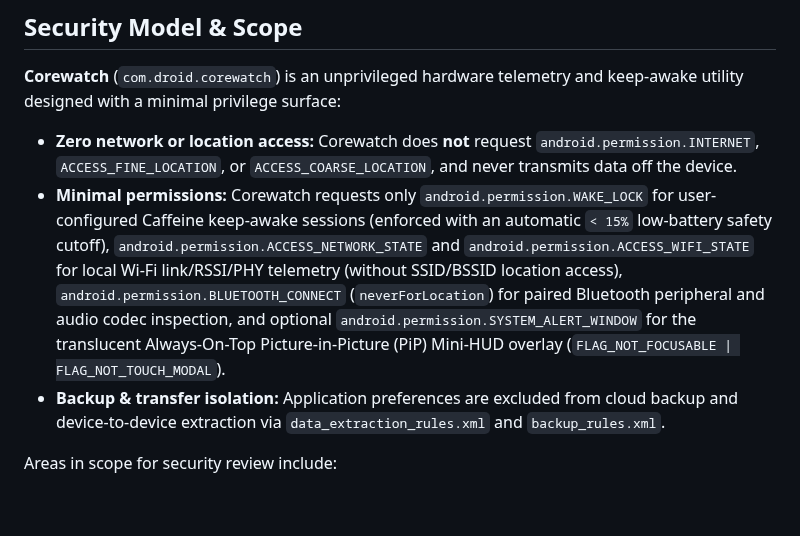
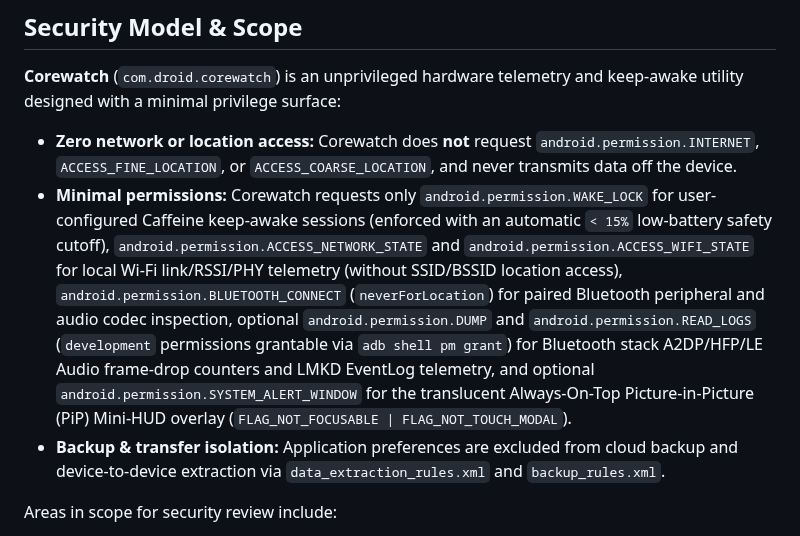
Before and after one commit to alainmic/corewatch, a Markdown page: SECURITY.md, the part around the change. GitHub-like rendering; blank space fills up the shorter version.

```diff
--- a/SECURITY.md
+++ b/SECURITY.md
@@ -11,7 +11,7 @@ We aim to acknowledge vulnerability reports within 7 days.
 **Corewatch** (`com.droid.corewatch`) is an unprivileged hardware telemetry and keep-awake utility designed with a minimal privilege surface:
 
 - **Zero network or location access:** Corewatch does **not** request `android.permission.INTERNET`, `ACCESS_FINE_LOCATION`, or `ACCESS_COARSE_LOCATION`, and never transmits data off the device.
-- **Minimal permissions:** Corewatch requests only `android.permission.WAKE_LOCK` for user-configured Caffeine keep-awake sessions (enforced with an automatic `< 15%` low-battery safety cutoff), `android.permission.ACCESS_NETWORK_STATE` and `android.permission.ACCESS_WIFI_STATE` for local Wi-Fi link/RSSI/PHY telemetry (without SSID/BSSID location access), `android.permission.BLUETOOTH_CONNECT` (`neverForLocation`) for paired Bluetooth peripheral and audio codec inspection, and optional `android.permission.SYSTEM_ALERT_WINDOW` for the translucent Always-On-Top Picture-in-Picture (PiP) Mini-HUD overlay (`FLAG_NOT_FOCUSABLE | FLAG_NOT_TOUCH_MODAL`).
+- **Minimal permissions:** Corewatch requests only `android.permission.WAKE_LOCK` for user-configured Caffeine keep-awake sessions (enforced with an automatic `< 15%` low-battery safety cutoff), `android.permission.ACCESS_NETWORK_STATE` and `android.permission.ACCESS_WIFI_STATE` for local Wi-Fi link/RSSI/PHY telemetry (without SSID/BSSID location access), `android.permission.BLUETOOTH_CONNECT` (`neverForLocation`) for paired Bluetooth peripheral and audio codec inspection, optional `android.permission.DUMP` and `android.permission.READ_LOGS` (`development` permissions grantable via `adb shell pm grant`) for Bluetooth stack A2DP/HFP/LE Audio frame-drop counters and LMKD EventLog telemetry, and optional `android.permission.SYSTEM_ALERT_WINDOW` for the translucent Always-On-Top Picture-in-Picture (PiP) Mini-HUD overlay (`FLAG_NOT_FOCUSABLE | FLAG_NOT_TOUCH_MODAL`).
 - **Backup & transfer isolation:** Application preferences are excluded from cloud backup and device-to-device extraction via `data_extraction_rules.xml` and `backup_rules.xml`.
 
 Areas in scope for security review include:
```
Also changed, not shown: README.md (+3 -3 lines), docs/images/workbench_network_bt.png, 7 other files.
